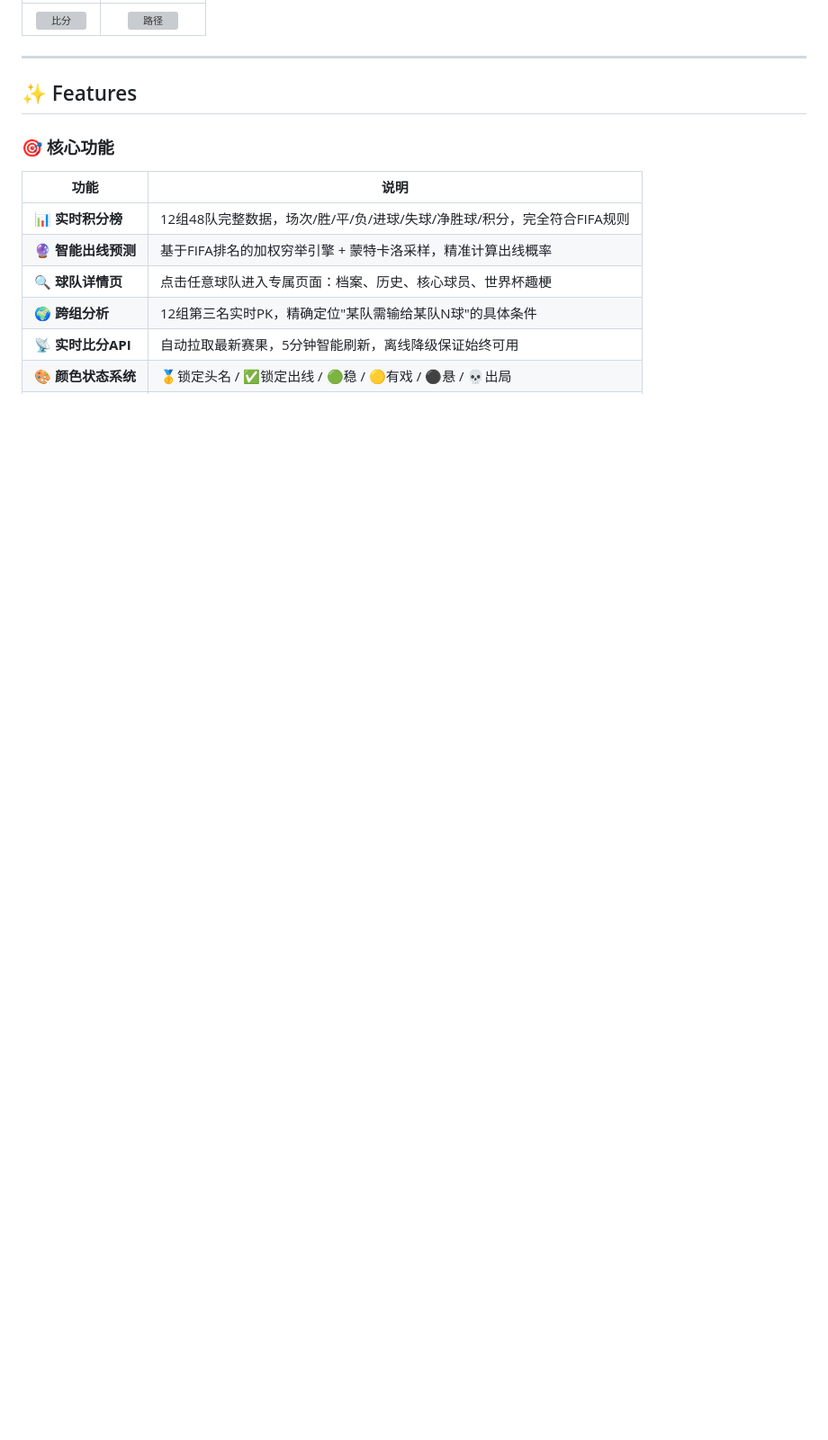
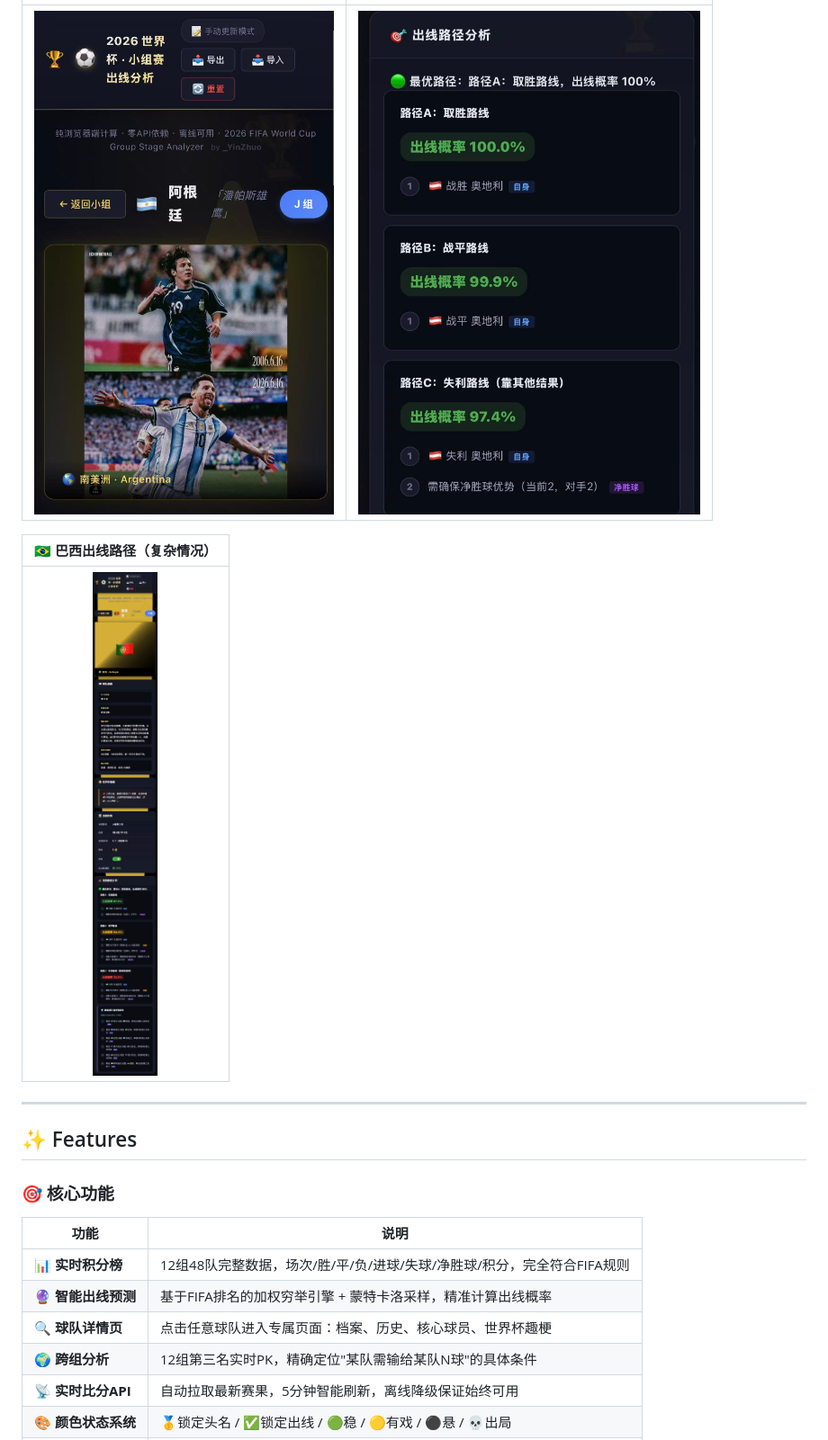
Before and after one commit to 10831-max/worldcup-oracle, a Markdown page: README.md, the part around one of its changes. Shown at 90% size. GitHub-like rendering; pictures changed too: screenshots/paths-brazil.jpg (added), screenshots/paths.jpg (added), screenshots/team.jpg (added); blank space fills up the shorter version; grey boxes are pictures that could not be loaded.

```diff
--- a/README.md
+++ b/README.md
@@ -36,5 +50,9 @@
 |:---:|:---:|
-| ![比分](screenshots/score.png) | ![路径](screenshots/paths.png) |
+| ![阿根廷](screenshots/team.jpg) | ![路径](screenshots/paths.jpg) |
+
+| 🇧🇷 巴西出线路径（复杂情况） |
+|:---:|
+| ![巴西](screenshots/paths-brazil.jpg) |
 
 ---
 
```
Also changed, not shown: other parts of README.md (+18 -4 lines), screenshots/home-j.jpg (added), screenshots/home.jpg (added).
